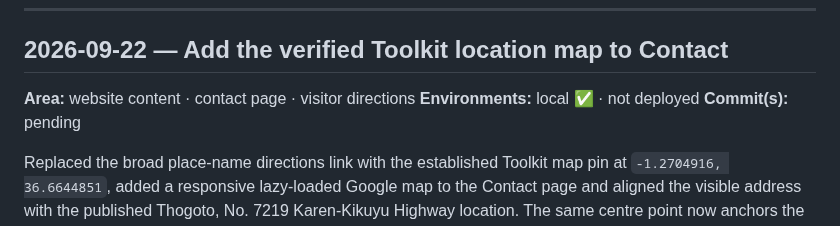
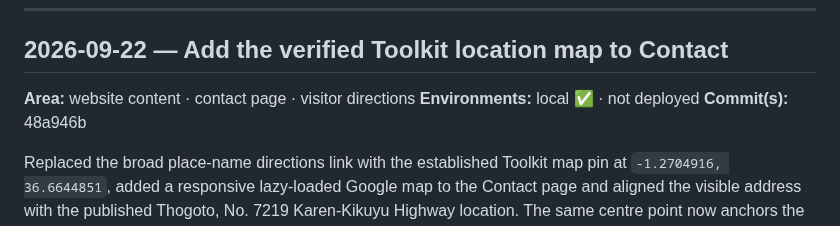
Before and after one commit to kamauthomas/toolkit, a Markdown page: WORKLOG.md, the part around the change. GitHub-like rendering.

Commit message:
docs: record Toolkit contact map

```diff
--- a/WORKLOG.md
+++ b/WORKLOG.md
@@ -8,7 +8,7 @@ change itself. Format and rules: see `../AGENTS.md` §1.
 ## 2026-09-22 — Add the verified Toolkit location map to Contact
 **Area:** website content · contact page · visitor directions
 **Environments:** local ✅ · not deployed
-**Commit(s):** pending
+**Commit(s):** 48a946b
 
 Replaced the broad place-name directions link with the established Toolkit map
 pin at `-1.2704916, 36.6644851`, added a responsive lazy-loaded Google map to
```
